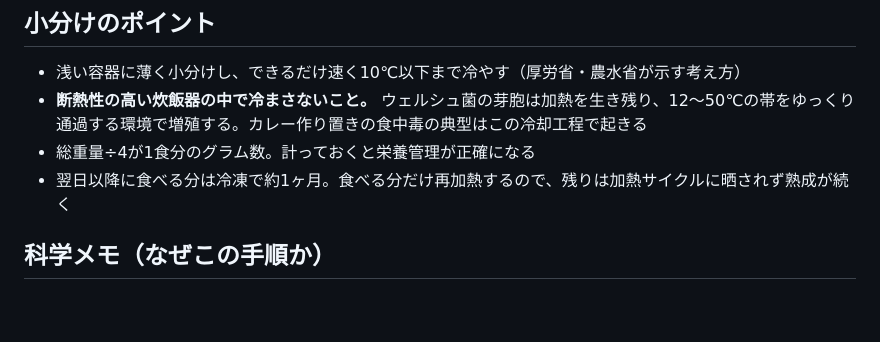
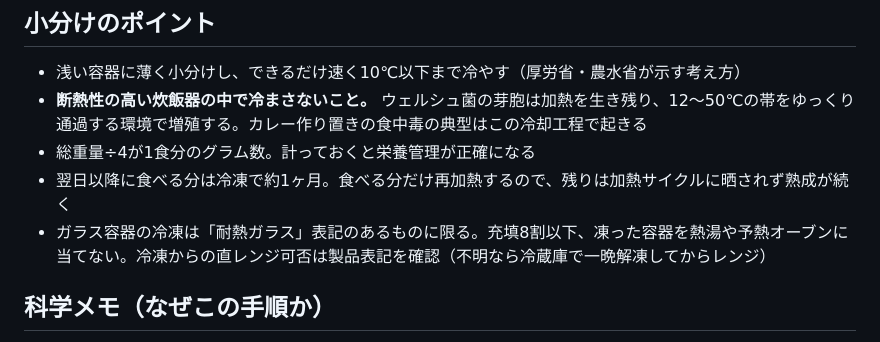
Before and after one commit to goodsun/mkbody, a Markdown page: recipes/chicken-curry.md, the part around the change. Rendered like a GitHub page; blank space fills up the shorter version.

Commit message:
docs: add glass container freezing guidance

```diff
--- a/recipes/chicken-curry.md
+++ b/recipes/chicken-curry.md
@@ -94,6 +94,7 @@
 - **断熱性の高い炊飯器の中で冷まさないこと。** ウェルシュ菌の芽胞は加熱を生き残り、12〜50℃の帯をゆっくり通過する環境で増殖する。カレー作り置きの食中毒の典型はこの冷却工程で起きる
 - 総重量÷4が1食分のグラム数。計っておくと栄養管理が正確になる
 - 翌日以降に食べる分は冷凍で約1ヶ月。食べる分だけ再加熱するので、残りは加熱サイクルに晒されず熟成が続く
+- ガラス容器の冷凍は「耐熱ガラス」表記のあるものに限る。充填8割以下、凍った容器を熱湯や予熱オーブンに当てない。冷凍からの直レンジ可否は製品表記を確認（不明なら冷蔵庫で一晩解凍してからレンジ）
 
 ## 科学メモ（なぜこの手順か）
 
```
